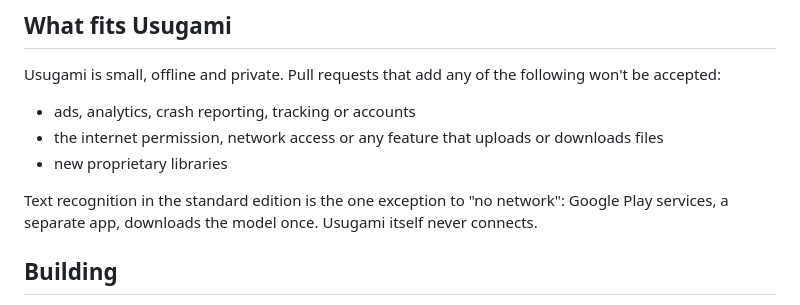
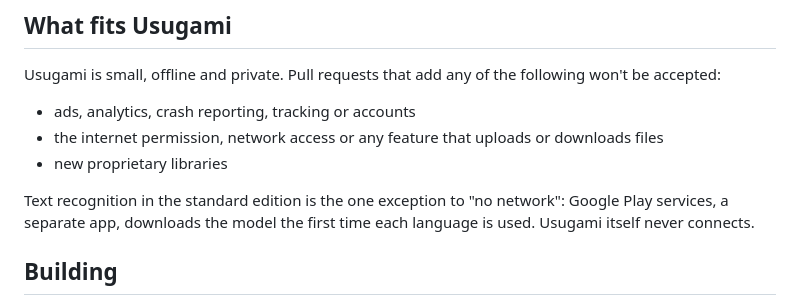
Before and after one commit to Nath-Goa/usugami, a Markdown page: CONTRIBUTING.md, the part around the change. Rendered like a GitHub page.

```diff
--- a/CONTRIBUTING.md
+++ b/CONTRIBUTING.md
@@ -20,7 +20,8 @@ accepted:
 - new proprietary libraries
 
 Text recognition in the standard edition is the one exception to "no network": Google Play
-services, a separate app, downloads the model once. Usugami itself never connects.
+services, a separate app, downloads the model the first time each language is used. Usugami
+itself never connects.
 
 ## Building
 
```
Also changed, not shown: docs/TESTING.md (+2 -2 lines).
